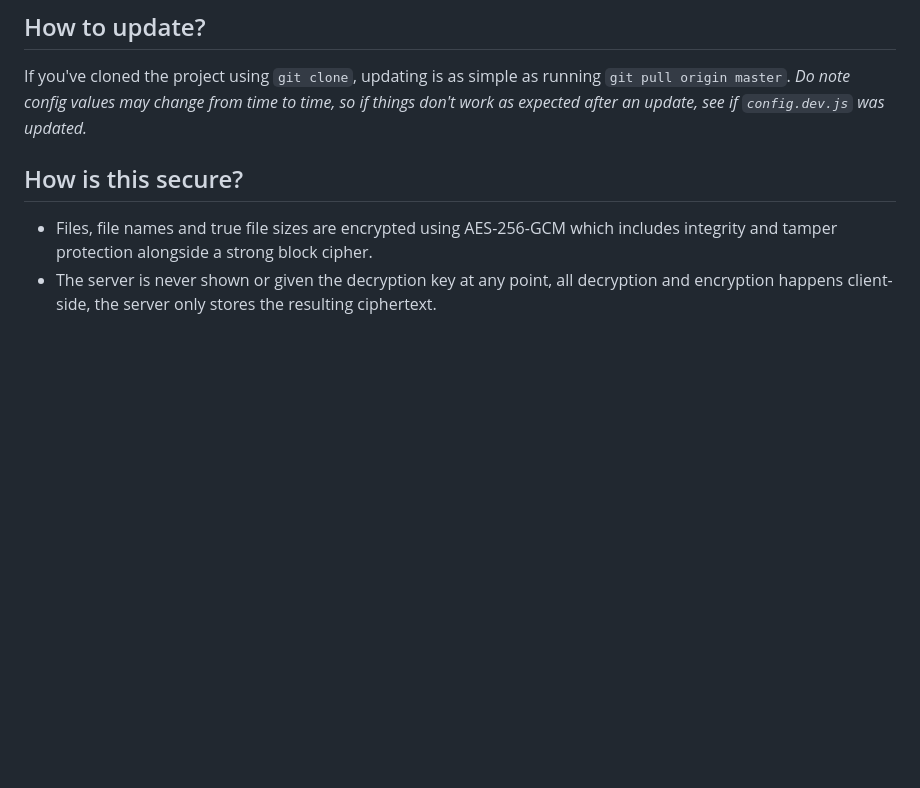
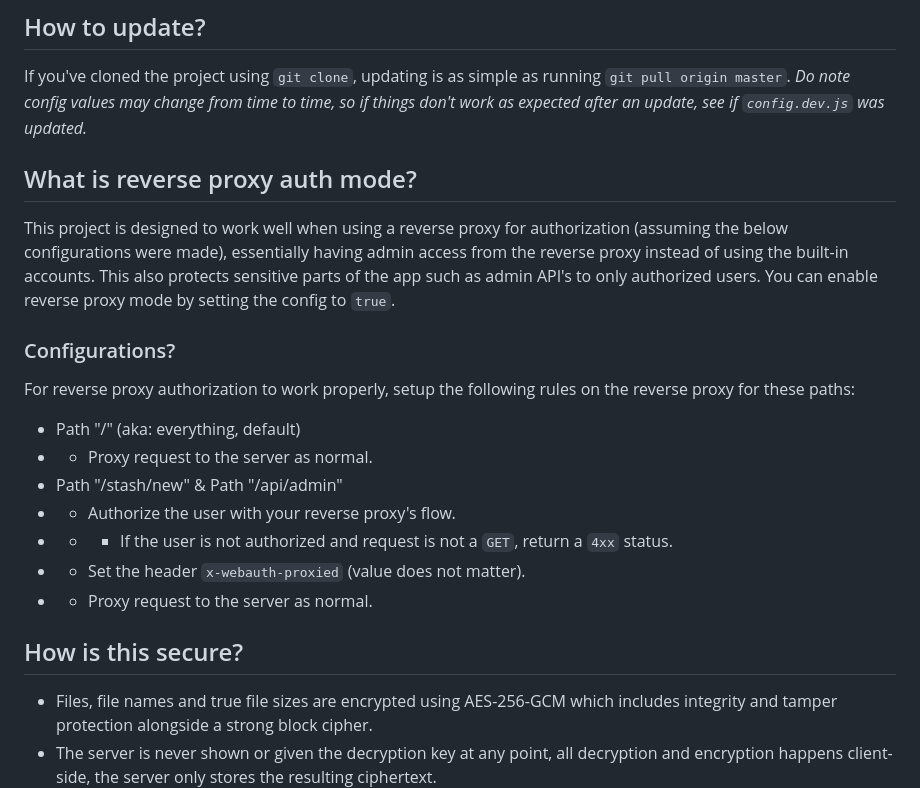
Before and after one commit to SpeedyCraftah/secure-stash, a Markdown page: README.md, the part around the change. Drawn GitHub-style; blank space fills up the shorter version.

Commit message:
add reverse proxy config to readme

```diff
--- a/README.md
+++ b/README.md
@@ -10,6 +10,21 @@ An end-to-end encrypted remote storage stash written in Node.js which provides a
 ## How to update?
 If you've cloned the project using `git clone`, updating is as simple as running `git pull origin master`.
 *Do note config values may change from time to time, so if things don't work as expected after an update, see if `config.dev.js` was updated.*
+
+## What is reverse proxy auth mode?
+This project is designed to work well when using a reverse proxy for authorization (assuming the below configurations were made), essentially having admin access from the reverse proxy instead of using the built-in accounts.
+This also protects sensitive parts of the app such as admin API's to only authorized users.
+You can enable reverse proxy mode by setting the config to `true`.
+
+### Configurations?
+For reverse proxy authorization to work properly, setup the following rules on the reverse proxy for these paths:
+- Path "/" (aka: everything, default)
+- - Proxy request to the server as normal.
+- Path "/stash/new" & Path "/api/admin"
+- - Authorize the user with your reverse proxy's flow.
+- - - If the user is not authorized and request is not a `GET`, return a `4xx` status.
+- - Set the header `x-webauth-proxied` (value does not matter).
+- - Proxy request to the server as normal.
 
 ## How is this secure?
 - Files, file names and true file sizes are encrypted using AES-256-GCM which includes integrity and tamper protection alongside a strong block cipher.
```
